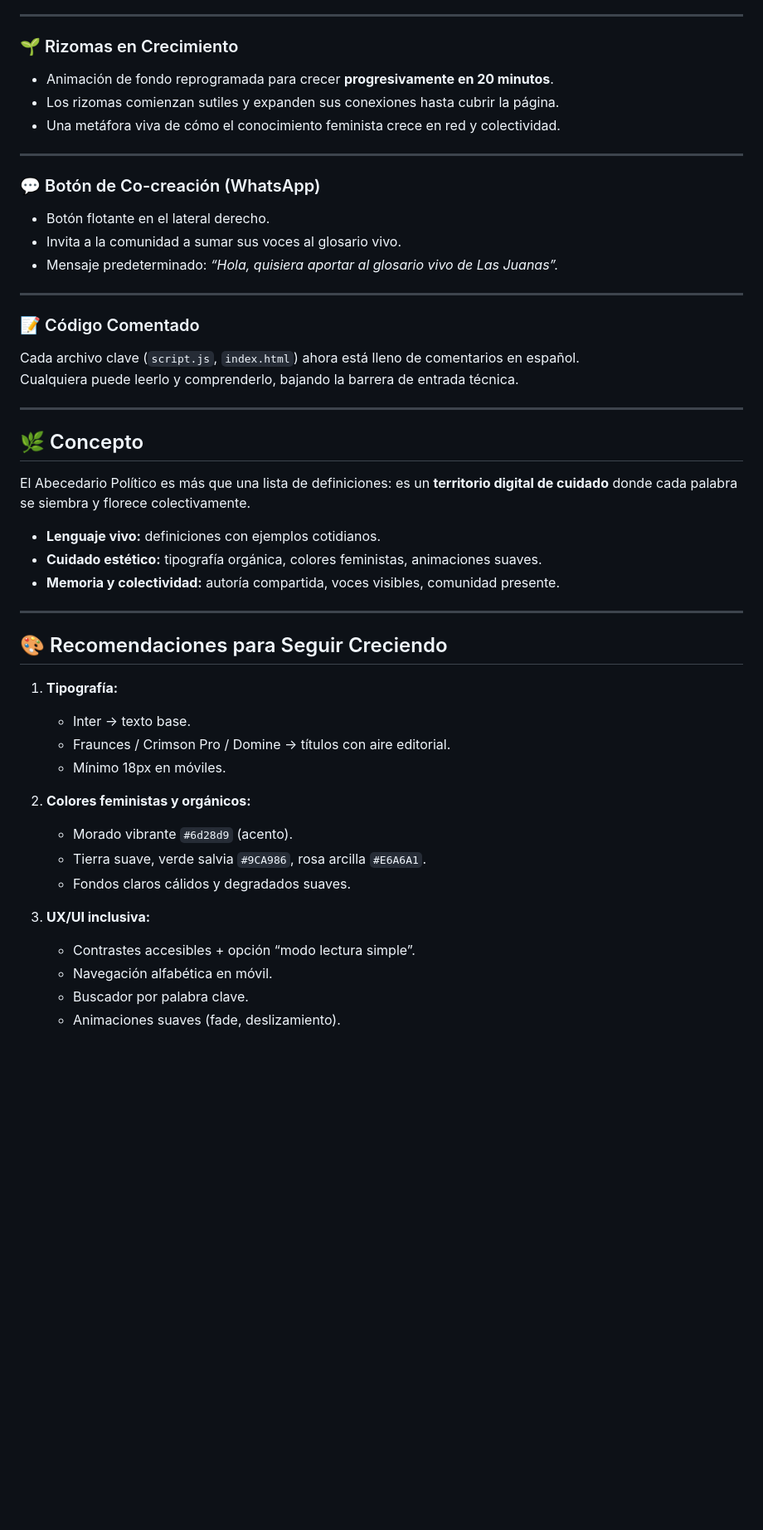
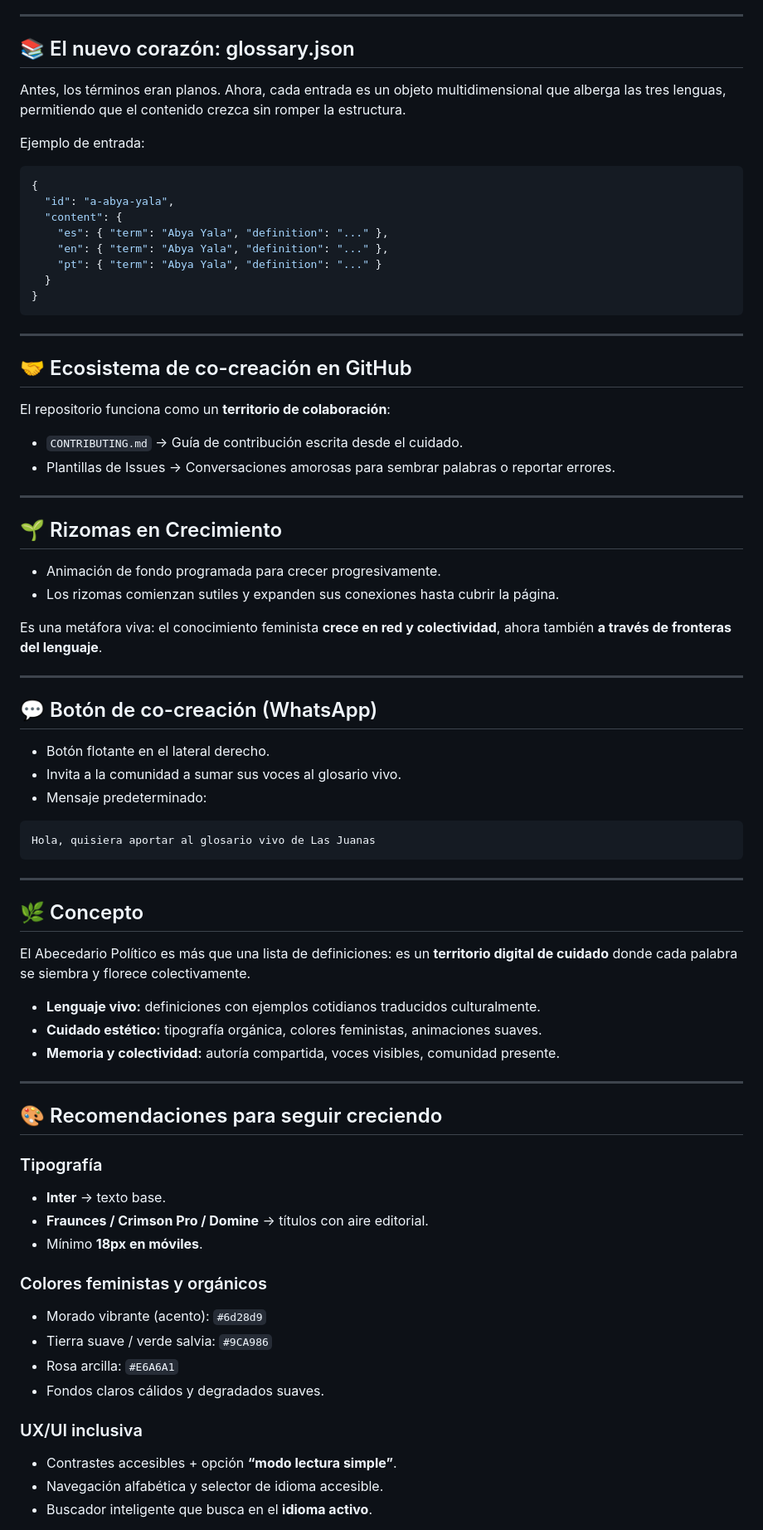
Before and after one commit to AnaMar-8a/Las_Juanas, a Markdown page: README.md, the part around the change printed below. Shown: that part at 83% size. GitHub-like rendering; blank space fills up the shorter version.

````diff
--- a/README.md
+++ b/README.md
@@ -53,23 +73,52 @@ El error se volvió una oportunidad para **aprender juntas la importancia de cad
 
 ---
 
-### 🌱 Rizomas en Crecimiento
-- Animación de fondo reprogramada para crecer **progresivamente en 20 minutos**.
-- Los rizomas comienzan sutiles y expanden sus conexiones hasta cubrir la página.
-- Una metáfora viva de cómo el conocimiento feminista crece en red y colectividad.
+## 📚 El nuevo corazón: glossary.json
+
+Antes, los términos eran planos. Ahora, cada entrada es un objeto multidimensional que alberga las tres lenguas, permitiendo que el contenido crezca sin romper la estructura.
+
+Ejemplo de entrada:
+
+```json
+{
+  "id": "a-abya-yala",
+  "content": {
+    "es": { "term": "Abya Yala", "definition": "..." },
+    "en": { "term": "Abya Yala", "definition": "..." },
+    "pt": { "term": "Abya Yala", "definition": "..." }
+  }
+}
+```
 
 ---
 
-### 💬 Botón de Co-creación (WhatsApp)
-- Botón flotante en el lateral derecho.
-- Invita a la comunidad a sumar sus voces al glosario vivo.
-- Mensaje predeterminado: *“Hola, quisiera aportar al glosario vivo de Las Juanas”.*
+## 🤝 Ecosistema de co-creación en GitHub
+
+El repositorio funciona como un **territorio de colaboración**:
+
+- `CONTRIBUTING.md` → Guía de contribución escrita desde el cuidado.
+- Plantillas de Issues → Conversaciones amorosas para sembrar palabras o reportar errores.
 
 ---
 
-### 📝 Código Comentado
-Cada archivo clave (`script.js`, `index.html`) ahora está lleno de comentarios en español.
-Cualquiera puede leerlo y comprenderlo, bajando la barrera de entrada técnica.
+## 🌱 Rizomas en Crecimiento
+
+- Animación de fondo programada para crecer progresivamente.
+- Los rizomas comienzan sutiles y expanden sus conexiones hasta cubrir la página.
+
+Es una metáfora viva: el conocimiento feminista **crece en red y colectividad**, ahora también **a través de fronteras del lenguaje**.
+
+---
+
+## 💬 Botón de co-creación (WhatsApp)
+
+- Botón flotante en el lateral derecho.
+- Invita a la comunidad a sumar sus voces al glosario vivo.
+- Mensaje predeterminado:
+
+```txt
+Hola, quisiera aportar al glosario vivo de Las Juanas
+```
 
 ---
 
@@ -77,27 +126,27 @@ Cualquiera puede leerlo y comprenderlo, bajando la barrera de entrada técnica.
 
 El Abecedario Político es más que una lista de definiciones: es un **territorio digital de cuidado** donde cada palabra se siembra y florece colectivamente.
 
-- **Lenguaje vivo:** definiciones con ejemplos cotidianos.
+- **Lenguaje vivo:** definiciones con ejemplos cotidianos traducidos culturalmente.
 - **Cuidado estético:** tipografía orgánica, colores feministas, animaciones suaves.
 - **Memoria y colectividad:** autoría compartida, voces visibles, comunidad presente.
 
 ---
 
-## 🎨 Recomendaciones para Seguir Creciendo
+## 🎨 Recomendaciones para seguir creciendo
 
-1. **Tipografía:**
-   - Inter → texto base.
-   - Fraunces / Crimson Pro / Domine → títulos con aire editorial.
-   - Mínimo 18px en móviles.
+### Tipografía
+- **Inter** → texto base.
+- **Fraunces / Crimson Pro / Domine** → títulos con aire editorial.
+- Mínimo **18px en móviles**.
 
-2. **Colores feministas y orgánicos:**
-   - Morado vibrante `#6d28d9` (acento).
-   - Tierra suave, verde salvia `#9CA986`, rosa arcilla `#E6A6A1`.
-   - Fondos claros cálidos y degradados suaves.
+### Colores feministas y orgánicos
+- Morado vibrante (acento): `#6d28d9`
+- Tierra suave / verde salvia: `#9CA986`
+- Rosa arcilla: `#E6A6A1`
+- Fondos claros cálidos y degradados suaves.
 
-3. **UX/UI inclusiva:**
-   - Contrastes accesibles + opción “modo lectura simple”.
-   - Navegación alfabética en móvil.
-   - Buscador por palabra clave.
-   - Animaciones suaves (fade, deslizamiento).
+### UX/UI inclusiva
+- Contrastes accesibles + opción **“modo lectura simple”**.
+- Navegación alfabética y selector de idioma accesible.
+- Buscador inteligente que busca en el **idioma activo**.
 
````
Also changed, not shown: other parts of README.md (+76 -58 lines).
